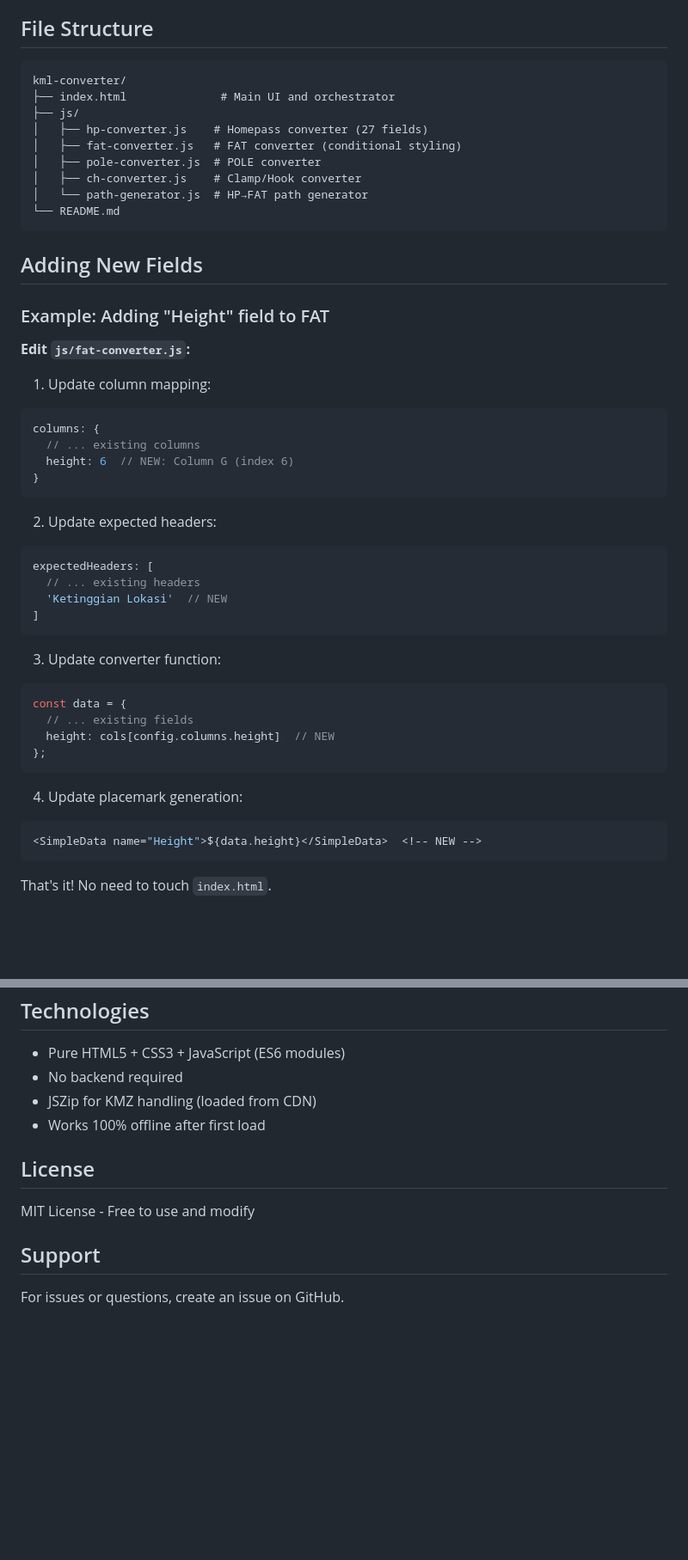
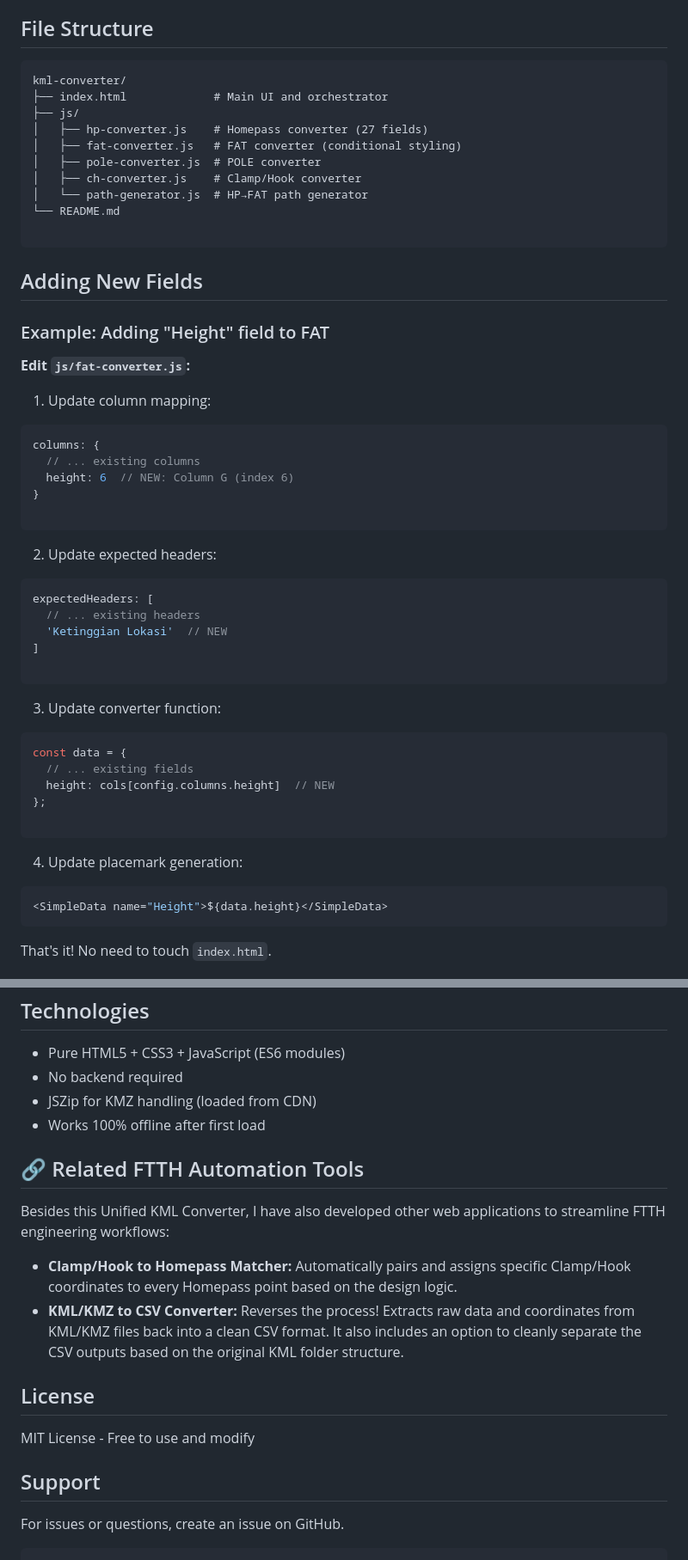
Before and after one commit to naradevane/SmallAlley-LinkNet, a Markdown page: README.md, 2 parts joined by grey strips. Shown at 86% size. Drawn GitHub-style; blank space fills up the shorter version.

````diff
--- a/README.md
+++ b/README.md
@@ -28,9 +26,9 @@ Convert CSV/KML/KMZ files for FTTH network infrastructure into organized KML/KMZ
 
 ## File Structure
 
-```
+```text
 kml-converter/
-├── index.html              # Main UI and orchestrator
+├── index.html             # Main UI and orchestrator
 ├── js/
 │   ├── hp-converter.js    # Homepass converter (27 fields)
 │   ├── fat-converter.js   # FAT converter (conditional styling)
@@ -38,6 +36,7 @@ kml-converter/
 │   ├── ch-converter.js    # Clamp/Hook converter
 │   └── path-generator.js  # HP→FAT path generator
 └── README.md
+
 ```
 
 ## Adding New Fields
@@ -47,32 +46,39 @@ kml-converter/
 **Edit `js/fat-converter.js`:**
 
 1. Update column mapping:
+
 ```javascript
 columns: {
   // ... existing columns
   height: 6  // NEW: Column G (index 6)
 }
+
 ```
 
 2. Update expected headers:
+
 ```javascript
 expectedHeaders: [
   // ... existing headers
   'Ketinggian Lokasi'  // NEW
 ]
+
 ```
 
 3. Update converter function:
+
 ```javascript
 const data = {
   // ... existing fields
   height: cols[config.columns.height]  // NEW
 };
+
 ```
 
 4. Update placemark generation:
+
 ```javascript
-<SimpleData name="Height">${data.height}</SimpleData>  <!-- NEW -->
+<SimpleData name="Height">${data.height}</SimpleData>
 ```
 
 That's it! No need to touch `index.html`.
@@ -154,6 +160,13 @@ Requires ES6 module support.
 - JSZip for KMZ handling (loaded from CDN)
 - Works 100% offline after first load
 
+## 🔗 Related FTTH Automation Tools
+
+Besides this Unified KML Converter, I have also developed other web applications to streamline FTTH engineering workflows:
+
+* **Clamp/Hook to Homepass Matcher:** Automatically pairs and assigns specific Clamp/Hook coordinates to every Homepass point based on the design logic.
+* **KML/KMZ to CSV Converter:** Reverses the process! Extracts raw data and coordinates from KML/KMZ files back into a clean CSV format. It also includes an option to cleanly separate the CSV outputs based on the original KML folder structure.
+
 ## License
 
 MIT License - Free to use and modify
@@ -161,3 +174,5 @@ MIT License - Free to use and modify
 ## Support
 
 For issues or questions, create an issue on GitHub.
+
+```
````
Also changed, not shown: other parts of README.md (+0 -2 lines).
